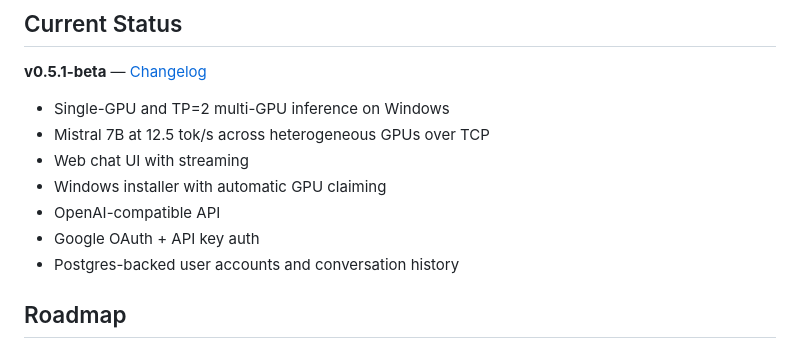
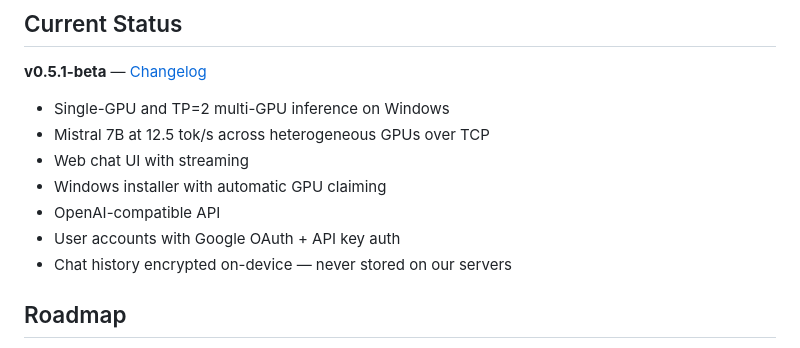
Before and after one commit to baremetalrt/baremetalrt, a Markdown page: README.md, the part around the change. Rendered like a GitHub page.

Commit message:
fix: remove Postgres/conversation history claim — chat is encrypted on-device only
Co-Authored-By: Claude Opus 4.6 (1M context) <noreply@anthropic.com>

```diff
--- a/README.md
+++ b/README.md
@@ -145,8 +145,8 @@ BareMetalRT exposes an OpenAI-compatible API. See [API docs](https://baremetalrt
 - Web chat UI with streaming
 - Windows installer with automatic GPU claiming
 - OpenAI-compatible API
-- Google OAuth + API key auth
-- Postgres-backed user accounts and conversation history
+- User accounts with Google OAuth + API key auth
+- Chat history encrypted on-device — never stored on our servers
 
 ## Roadmap
 
```
